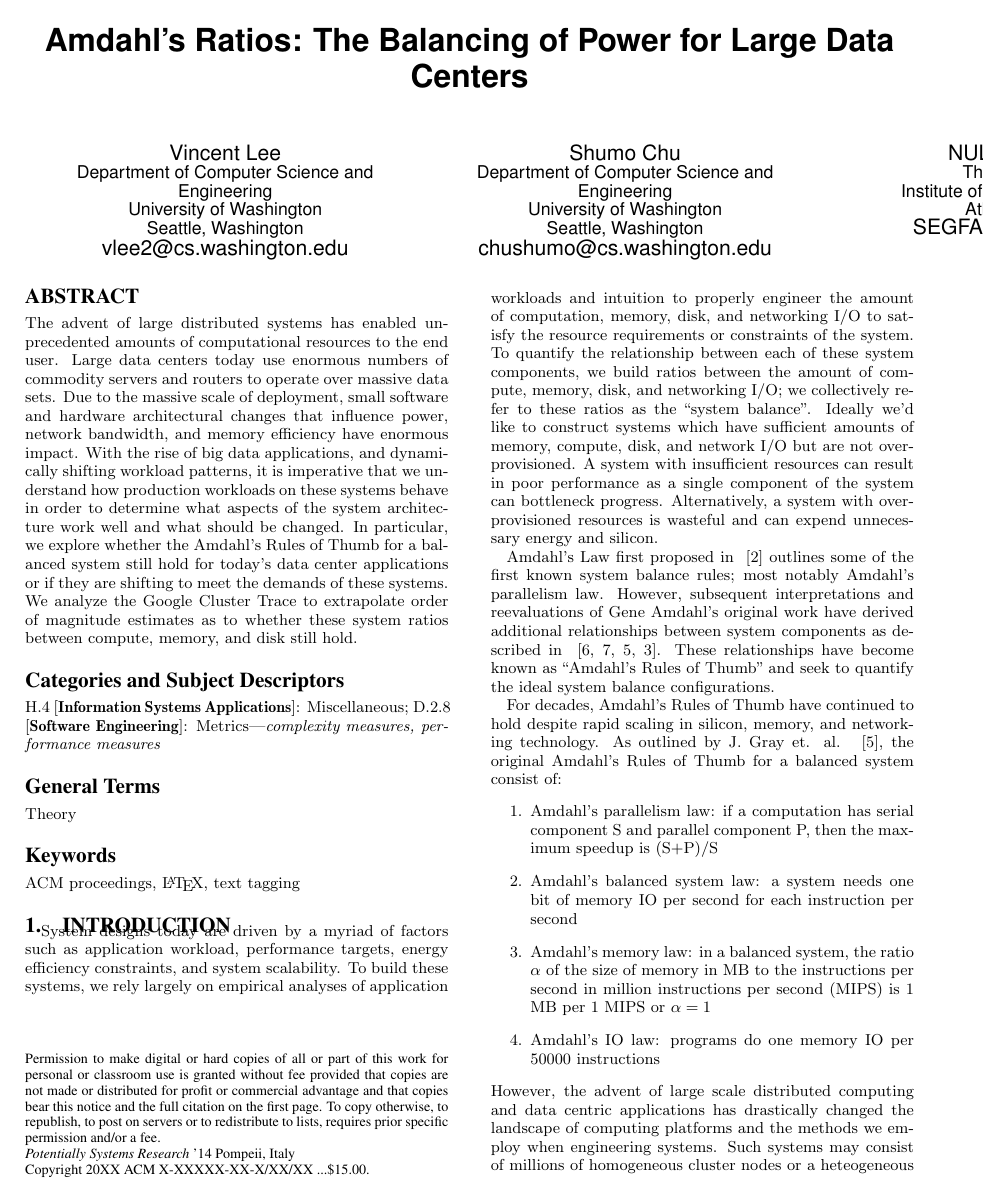
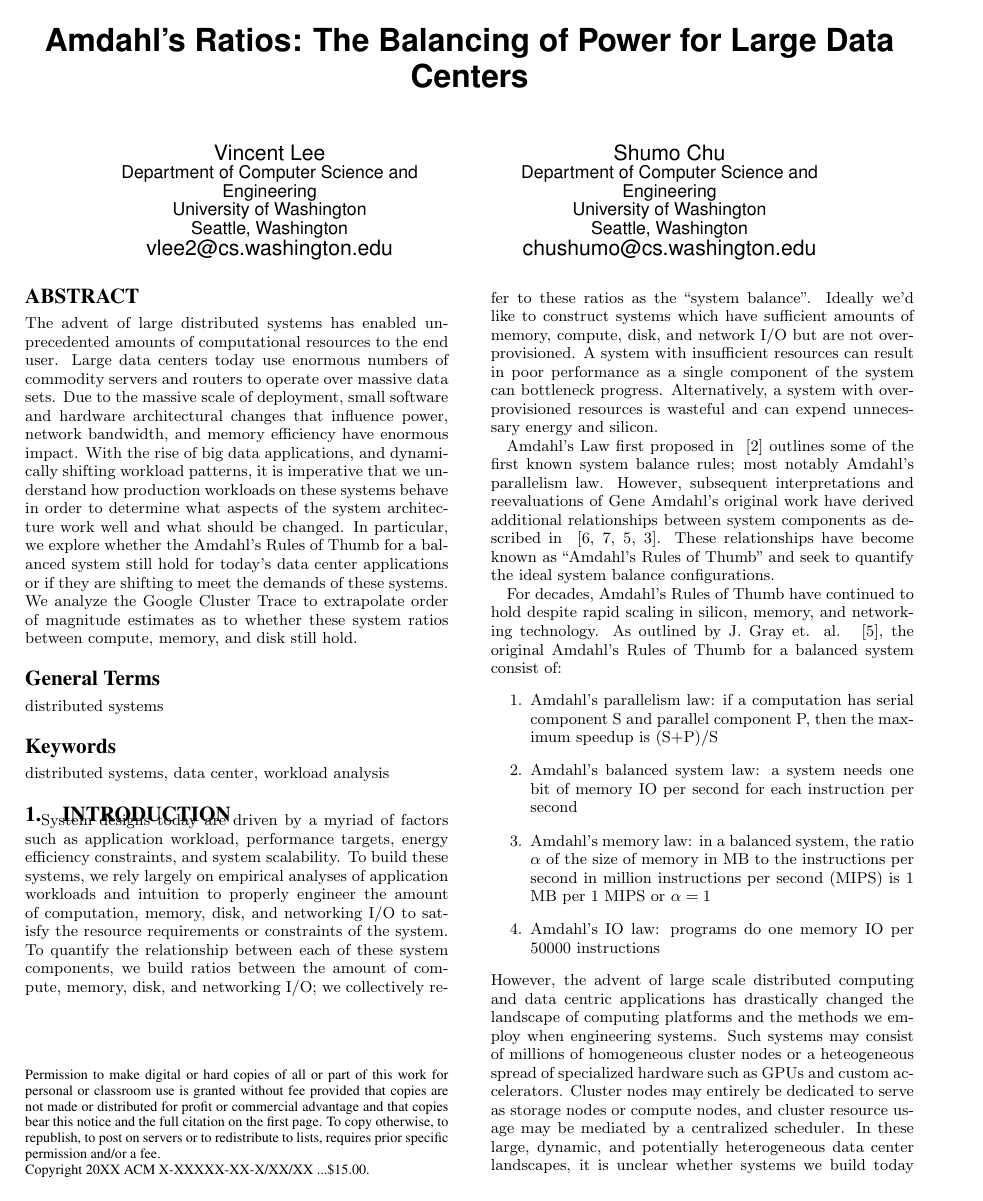
Before and after one commit to stechu/CSE550, a LaTeX paper (project/report/report.tex): page 1 of 7. Compiled offline with pdfLaTeX.

Commit message:
latex fix.

```diff
--- a/project/report/report.tex
+++ b/project/report/report.tex
@@ -5,7 +5,7 @@
 \begin{document}
 %
 % --- Author Metadata here ---
-\conferenceinfo{Potentially Systems Research}{'14 Pompeii, Italy}
+%\conferenceinfo{Potentially Systems Research}{'14 Pompeii, Italy}
 %\CopyrightYear{2007} % Allows default copyright year (20XX) to be over-ridden - IF NEED BE.
 %\crdata{0-12345-67-8/90/01}  % Allows default copyright data (0-89791-88-6/97/05) to be over-ridden - IF NEED BE.
 % --- End of Author Metadata ---
@@ -42,11 +42,11 @@ Shumo Chu\\
        \affaddr{Seattle, Washington}\\
        \email{chushumo@cs.washington.edu}
 % 3rd. author
-\alignauthor NULL POINTER\\
-       \affaddr{The Ivory Tower}\\
-       \affaddr{Institute of Exascale Computing}\\
-       \affaddr{Atlantis, Hawaii}\\
-       \email{SEGFAULT@atlantis.gg}
+% \alignauthor NULL POINTER\\
+%       \affaddr{The Ivory Tower}\\
+%       \affaddr{Institute of Exascale Computing}\\
+%       \affaddr{Atlantis, Hawaii}\\
+%       \email{SEGFAULT@atlantis.gg}
 }
 \date{5 December 2014}
 
@@ -63,13 +63,13 @@ We analyze the Google Cluster Trace to extrapolate order of magnitude estimates
 \end{abstract}
 
 % A category with the (minimum) three required fields
-\category{H.4}{Information Systems Applications}{Miscellaneous}
+%\category{H.4}{Information Systems Applications}{Miscellaneous}
 %A category including the fourth, optional field follows...
-\category{D.2.8}{Software Engineering}{Metrics}[complexity measures, performance measures]
+%\category{D.2.8}{Software Engineering}{Metrics}[complexity measures, performance measures]
 
-\terms{Theory}
+\terms{distributed systems}
 
-\keywords{ACM proceedings, \LaTeX, text tagging}
+\keywords{distributed systems, data center, workload analysis}
 
 \section{Introduction}
 
```
Also changed, not shown: project/report/report.tex (18 more changed lines).
